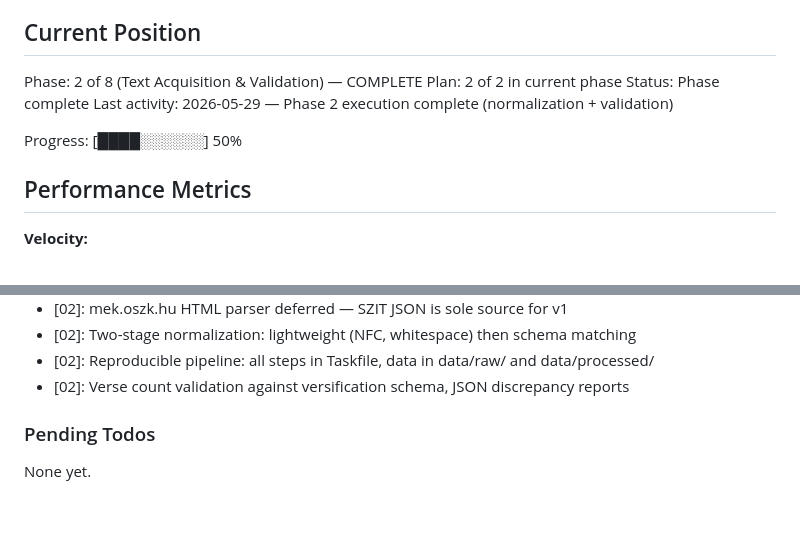
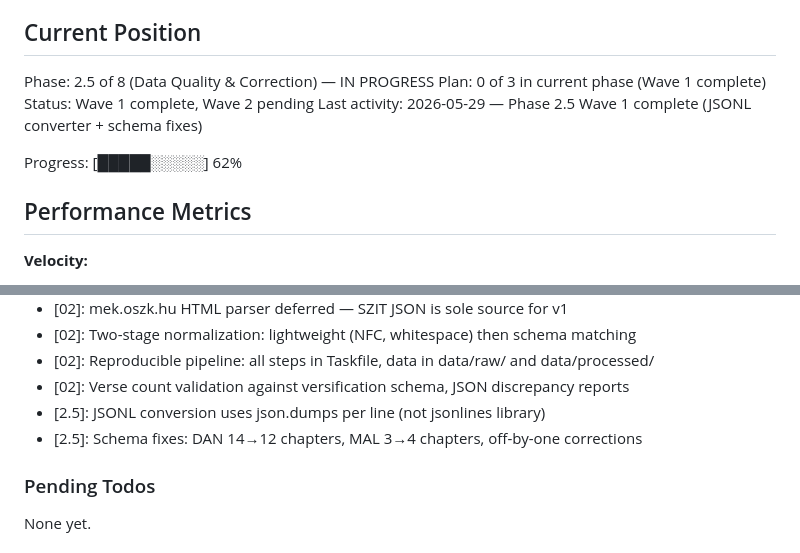
Before and after one commit to oroszgy/biblia-vox, a Markdown page: .planning/STATE.md, 2 parts joined by grey strips. GitHub-like rendering; blank space fills up the shorter version.

Commit message:
docs(2.5): update tracking after Wave 1 completion

```diff
--- a/.planning/STATE.md
+++ b/.planning/STATE.md
@@ -9,12 +9,12 @@ See: .planning/PROJECT.md (updated 2026-05-28)
 
 ## Current Position
 
-Phase: 2 of 8 (Text Acquisition & Validation) — COMPLETE
-Plan: 2 of 2 in current phase
-Status: Phase complete
-Last activity: 2026-05-29 — Phase 2 execution complete (normalization + validation)
+Phase: 2.5 of 8 (Data Quality & Correction) — IN PROGRESS
+Plan: 0 of 3 in current phase (Wave 1 complete)
+Status: Wave 1 complete, Wave 2 pending
+Last activity: 2026-05-29 — Phase 2.5 Wave 1 complete (JSONL converter + schema fixes)
 
-Progress: [████░░░░░░] 50%
+Progress: [█████░░░░░] 62%
 
 ## Performance Metrics
 
@@ -60,6 +60,8 @@ Recent decisions affecting current work:
 - [02]: Two-stage normalization: lightweight (NFC, whitespace) then schema matching
 - [02]: Reproducible pipeline: all steps in Taskfile, data in data/raw/ and data/processed/
 - [02]: Verse count validation against versification schema, JSON discrepancy reports
+- [2.5]: JSONL conversion uses json.dumps per line (not jsonlines library)
+- [2.5]: Schema fixes: DAN 14→12 chapters, MAL 3→4 chapters, off-by-one corrections
 
 ### Pending Todos
 
```
Also changed, not shown: .planning/ROADMAP.md (+2 -2 lines).
